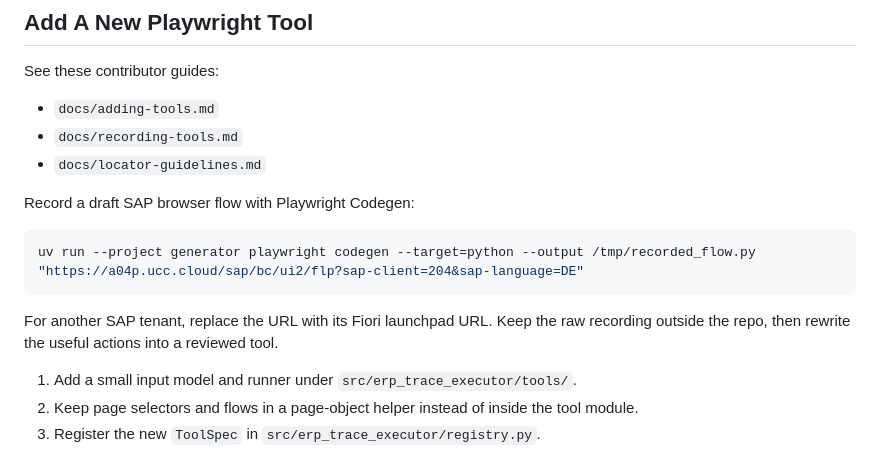
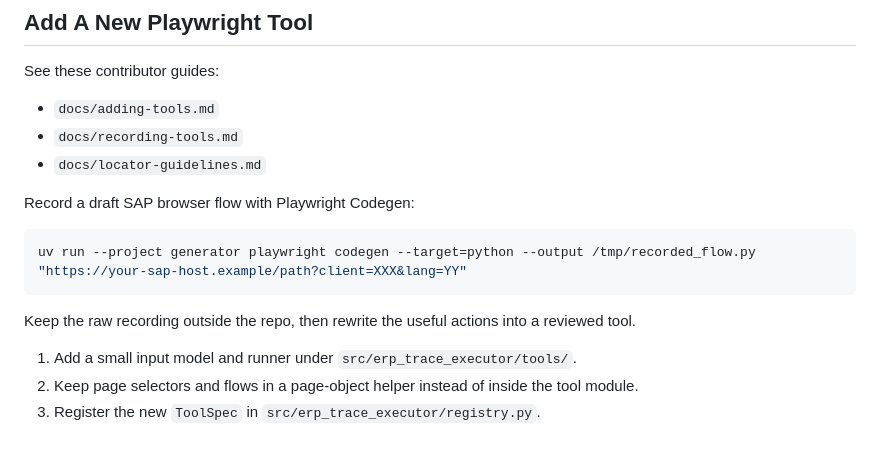
Before and after one commit to volume4k/advanced-synthetic-erp-data-generator, a Markdown page: generator/README.md, the part around the change. Drawn GitHub-style.

Commit message:
docs: generalize SAP recording command

````diff
--- a/generator/README.md
+++ b/generator/README.md
@@ -78,10 +78,10 @@ See these contributor guides:
 Record a draft SAP browser flow with Playwright Codegen:
 
 ```bash
-uv run --project generator playwright codegen --target=python --output /tmp/recorded_flow.py "https://a04p.ucc.cloud/sap/bc/ui2/flp?sap-client=204&sap-language=DE"
+uv run --project generator playwright codegen --target=python --output /tmp/recorded_flow.py "https://your-sap-host.example/path?client=XXX&lang=YY"
 ```
 
-For another SAP tenant, replace the URL with its Fiori launchpad URL. Keep the raw recording outside the repo, then rewrite the useful actions into a reviewed tool.
+Keep the raw recording outside the repo, then rewrite the useful actions into a reviewed tool.
 
 1. Add a small input model and runner under `src/erp_trace_executor/tools/`.
 2. Keep page selectors and flows in a page-object helper instead of inside the tool module.
````
